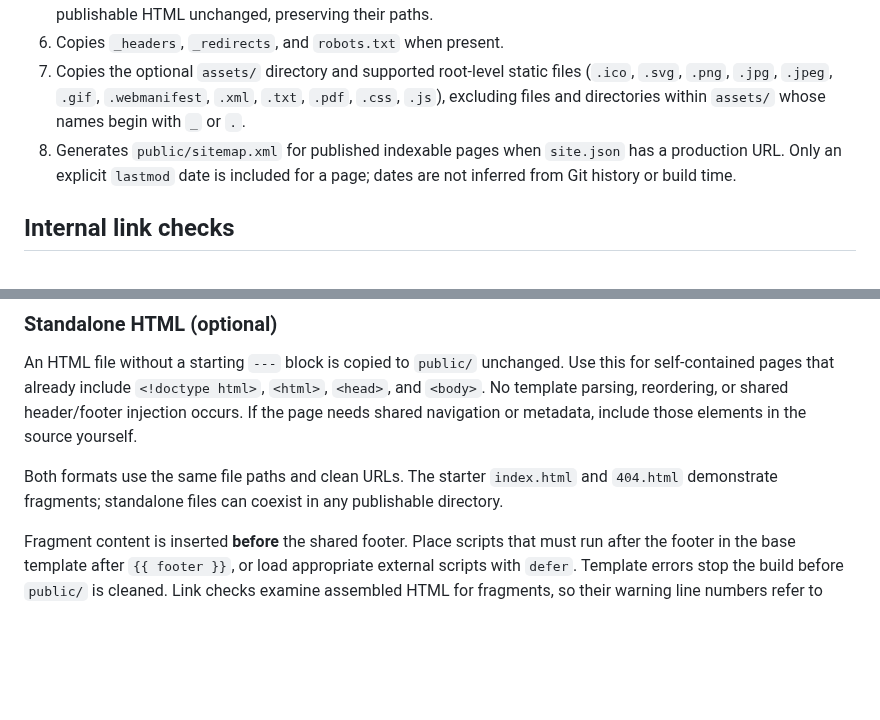
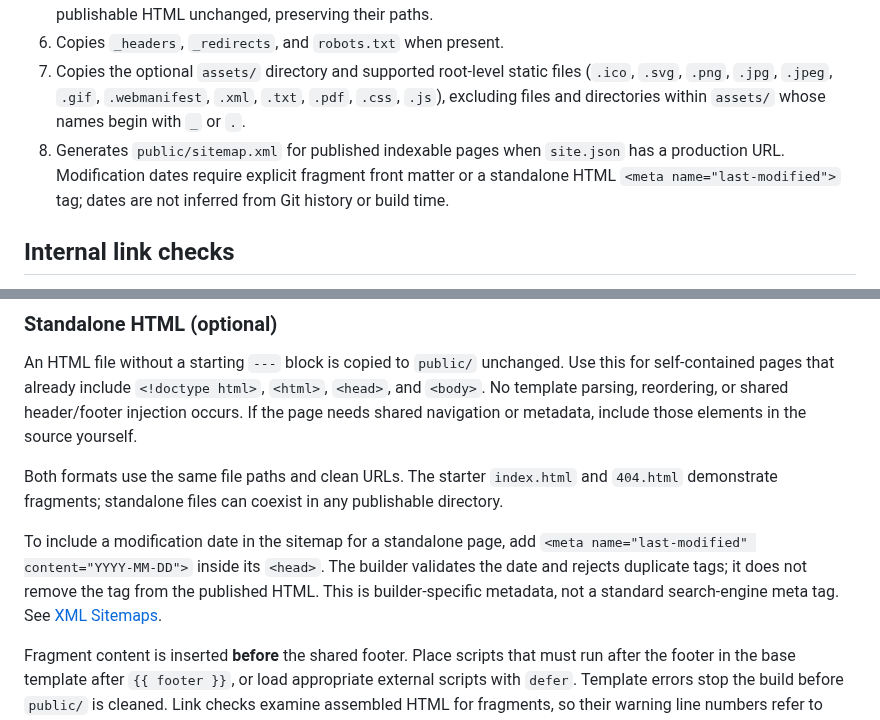
Before and after one commit to littlebizzy/static-site-boilerplate, a Markdown page: docs/build.md, 2 parts joined by grey strips. GitHub-like rendering; blank space fills up the shorter version.

Commit message:
Describe standalone sitemap dates in build docs

```diff
--- a/docs/build.md
+++ b/docs/build.md
@@ -19,7 +19,7 @@ When `site.json` has a production URL, fragment pages automatically receive cano
 5. Assembles pages beginning with front-matter metadata using the shared templates and copies other publishable HTML unchanged, preserving their paths.
 6. Copies `_headers`, `_redirects`, and `robots.txt` when present.
 7. Copies the optional `assets/` directory and supported root-level static files (`.ico`, `.svg`, `.png`, `.jpg`, `.jpeg`, `.gif`, `.webmanifest`, `.xml`, `.txt`, `.pdf`, `.css`, `.js`), excluding files and directories within `assets/` whose names begin with `_` or `.`.
-8. Generates `public/sitemap.xml` for published indexable pages when `site.json` has a production URL. Only an explicit `lastmod` date is included for a page; dates are not inferred from Git history or build time.
+8. Generates `public/sitemap.xml` for published indexable pages when `site.json` has a production URL. Modification dates require explicit fragment front matter or a standalone HTML `<meta name="last-modified">` tag; dates are not inferred from Git history or build time.
 
 ## Internal link checks
 
@@ -67,6 +67,8 @@ An HTML file without a starting `---` block is copied to `public/` unchanged. Us
 
 Both formats use the same file paths and clean URLs. The starter `index.html` and `404.html` demonstrate fragments; standalone files can coexist in any publishable directory.
 
+To include a modification date in the sitemap for a standalone page, add `<meta name="last-modified" content="YYYY-MM-DD">` inside its `<head>`. The builder validates the date and rejects duplicate tags; it does not remove the tag from the published HTML. This is builder-specific metadata, not a standard search-engine meta tag. See [XML Sitemaps](sitemaps.md).
+
 Fragment content is inserted **before** the shared footer. Place scripts that must run after the footer in the base template after `{{ footer }}`, or load appropriate external scripts with `defer`. Template errors stop the build before `public/` is cleaned. Link checks examine assembled HTML for fragments, so their warning line numbers refer to generated output.
 
 ## Extending the build
```
